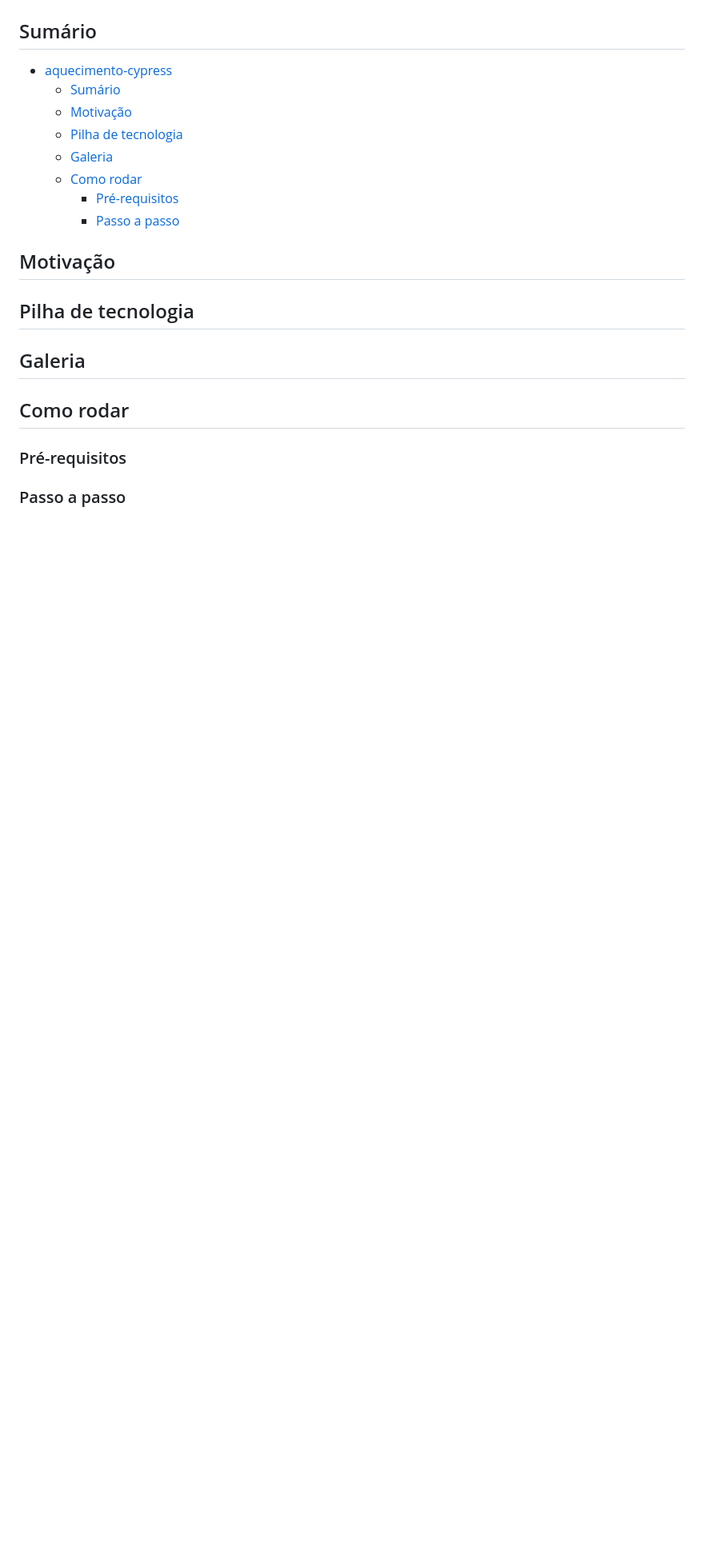
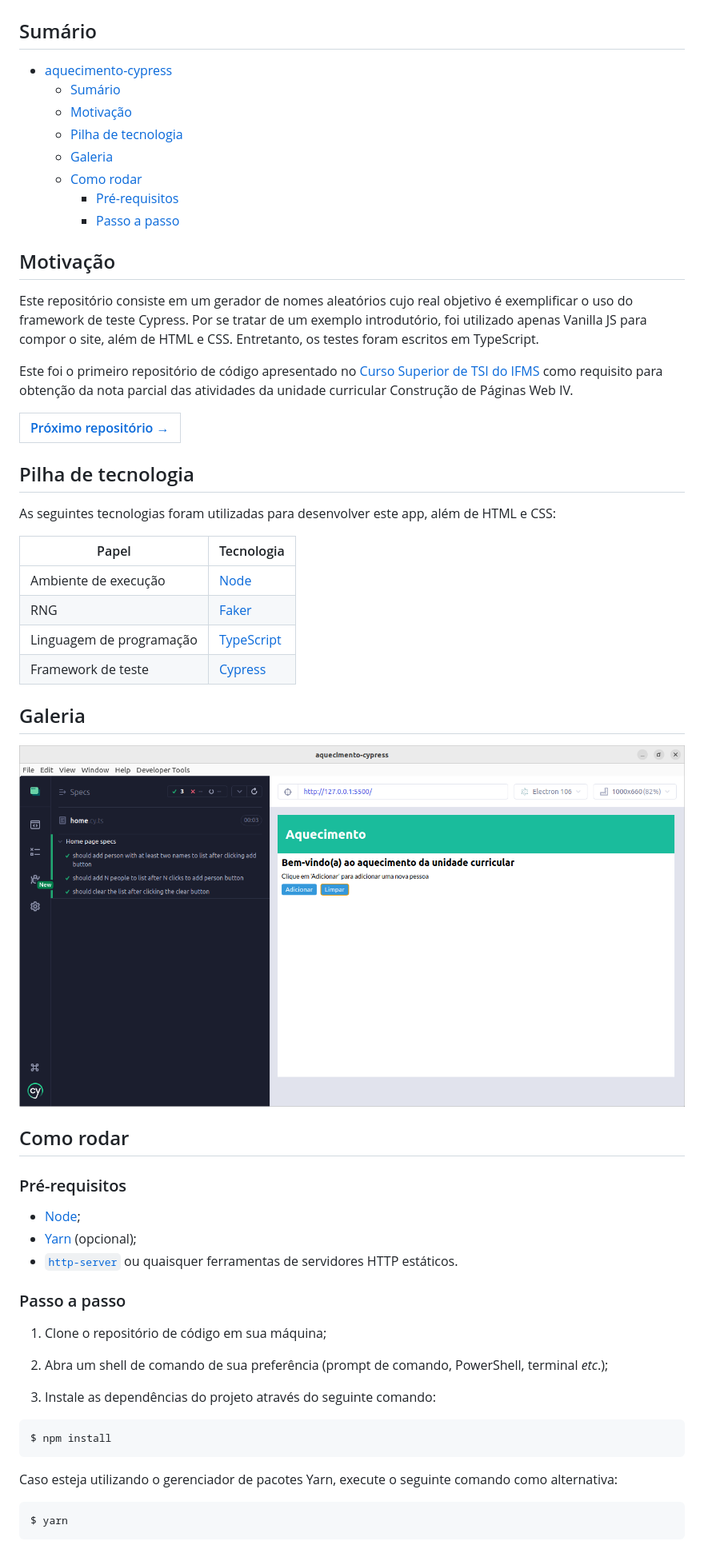
Before and after one commit to mdccg/aquecimento-cypress, a Markdown page: README.md, the part around the change printed below. Shown: that part at 80% size. Drawn GitHub-style; pictures changed too: docs/home.cy.ts.png (added); blank space fills up the shorter version.

````diff
--- a/README.md
+++ b/README.md
@@ -13,12 +13,51 @@
 
 ## Motivação
 
+Este repositório consiste em um gerador de nomes aleatórios cujo real objetivo é exemplificar o uso do framework de teste Cypress. Por se tratar de um exemplo introdutório, foi utilizado apenas Vanilla JS para compor o site, além de HTML e CSS. Entretanto, os testes foram escritos em TypeScript.
+
+Este foi o primeiro repositório de código apresentado no [Curso Superior de TSI do IFMS](https://www.ifms.edu.br/campi/campus-aquidauana/cursos/graduacao/sistemas-para-internet/sistemas-para-internet) como requisito para obtenção da nota parcial das atividades da unidade curricular Construção de Páginas Web IV.
+
+| [Próximo repositório &rarr;](https://github.com/mdccg/react-cypress/) |
+|-|
+
 ## Pilha de tecnologia
 
+As seguintes tecnologias foram utilizadas para desenvolver este app, além de HTML e CSS:
+
+| Papel | Tecnologia |
+|-|-|
+| Ambiente de execução | [Node](https://nodejs.org/en/) |
+| RNG | [Faker](https://fakerjs.dev/) |
+| Linguagem de programação | [TypeScript](https://www.typescriptlang.org/) |
+| Framework de teste | [Cypress](https://www.cypress.io/) |
+
 ## Galeria
+
+![Arquivo de testes de ponta a ponta home.cy.ts](./docs/home.cy.ts.png)
 
 ## Como rodar
 
 ### Pré-requisitos
 
+- [Node](https://nodejs.org/en/download/);
+- [Yarn](https://yarnpkg.com/) (opcional);
+- [`http-server`](https://npmjs.com/package/http-server) ou quaisquer ferramentas de servidores HTTP estáticos.
+
 ### Passo a passo
+
+1. Clone o repositório de código em sua máquina;
+
+2. Abra um shell de comando de sua preferência (prompt de comando, PowerShell, terminal _etc_.);
+
+3. Instale as dependências do projeto através do seguinte comando:
+
+```console
+$ npm install
+```
+
+Caso esteja utilizando o gerenciador de pacotes Yarn, execute o seguinte comando como alternativa:
+
+```console
+$ yarn
+```
+
````
Also changed, not shown: other parts of README.md (+21 -0 lines), 1 other file.
